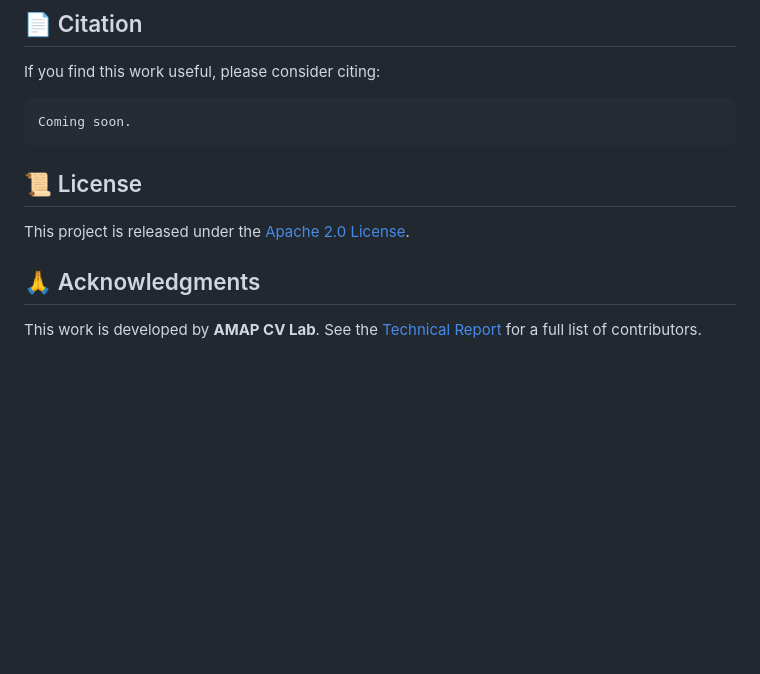
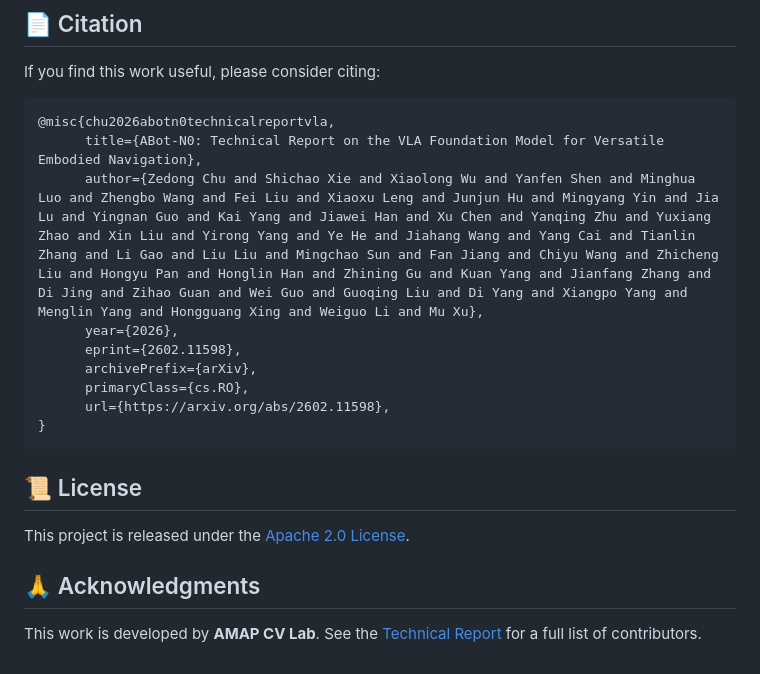
Before and after one commit to amap-cvlab/ABot-Navi, a Markdown page: README.md, the part around one of its changes. Rendered like a GitHub page; blank space fills up the shorter version.

Commit message:
update arxiv link

````diff
--- a/README.md
+++ b/README.md
@@ -201,7 +201,15 @@ We are committed to progressively open-sourcing resources to support the researc
 If you find this work useful, please consider citing:
 
 ```bibtex
-Coming soon.
+@misc{chu2026abotn0technicalreportvla,
+      title={ABot-N0: Technical Report on the VLA Foundation Model for Versatile Embodied Navigation},
+      author={Zedong Chu and Shichao Xie and Xiaolong Wu and Yanfen Shen and Minghua Luo and Zhengbo Wang and Fei Liu and Xiaoxu Leng and Junjun Hu and Mingyang Yin and Jia Lu and Yingnan Guo and Kai Yang and Jiawei Han and Xu Chen and Yanqing Zhu and Yuxiang Zhao and Xin Liu and Yirong Yang and Ye He and Jiahang Wang and Yang Cai and Tianlin Zhang and Li Gao and Liu Liu and Mingchao Sun and Fan Jiang and Chiyu Wang and Zhicheng Liu and Hongyu Pan and Honglin Han and Zhining Gu and Kuan Yang and Jianfang Zhang and Di Jing and Zihao Guan and Wei Guo and Guoqing Liu and Di Yang and Xiangpo Yang and Menglin Yang and Hongguang Xing and Weiguo Li and Mu Xu},
+      year={2026},
+      eprint={2602.11598},
+      archivePrefix={arXiv},
+      primaryClass={cs.RO},
+      url={https://arxiv.org/abs/2602.11598},
+}
 ```
 
 ## 📜 License
````
Also changed, not shown: other parts of README.md (+3 -3 lines).
